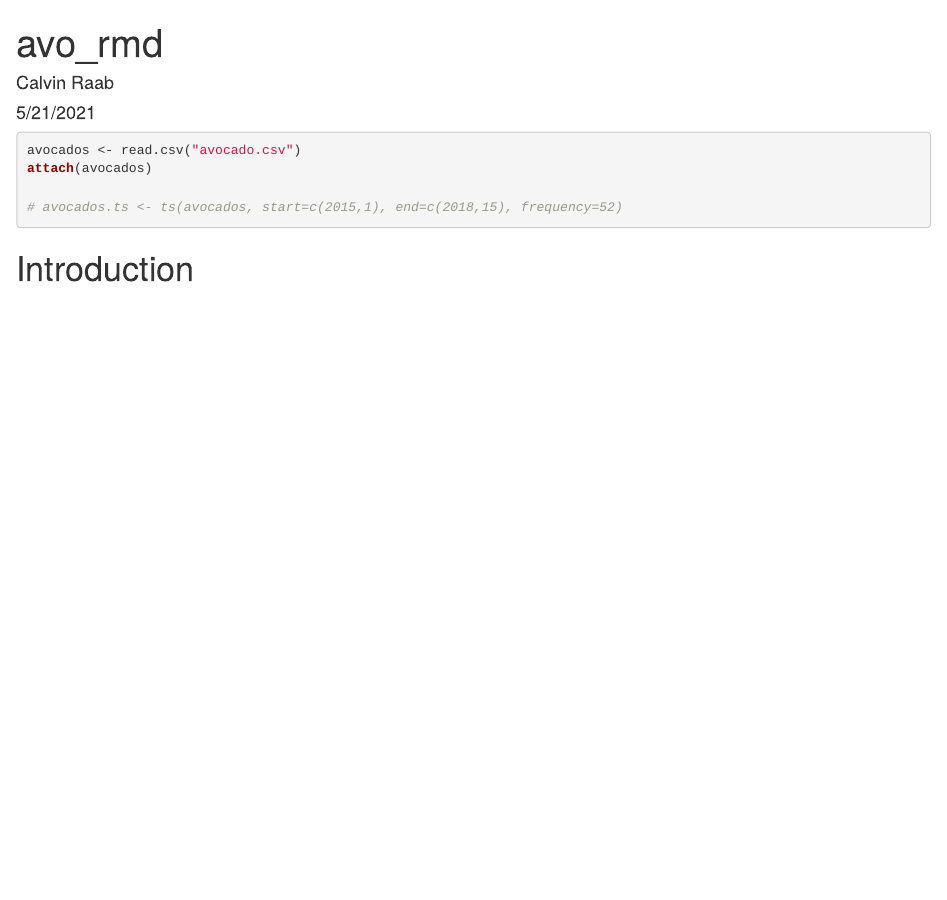
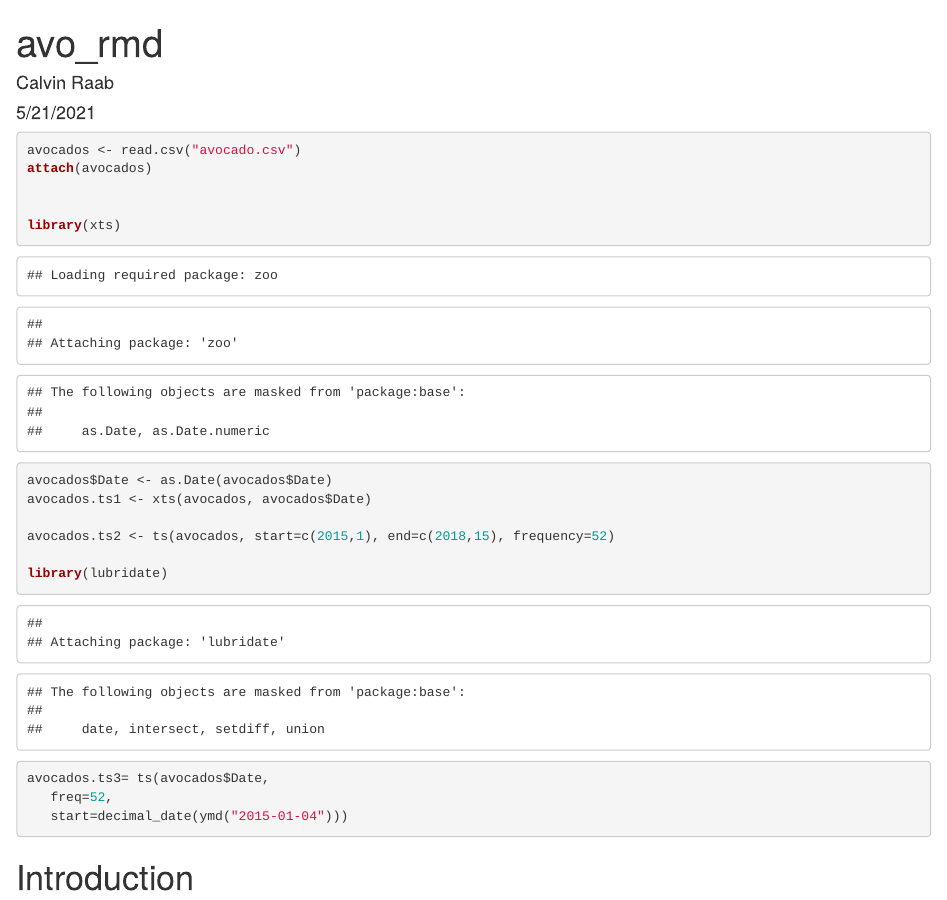
Before and after one commit to calvinraab/Avocado-Analysis, an R Markdown document (avocado_rmd.Rmd): the page in a window 1100 px wide, from its top. Rendered offline with R 4.5, knitr and Pandoc, with nearby package versions.

Commit message:
3 attempts to convert to time series

````diff
--- a/avocado_rmd.Rmd
+++ b/avocado_rmd.Rmd
@@ -13,7 +13,17 @@ knitr::opts_chunk$set(echo = TRUE)
 avocados <- read.csv("avocado.csv")
 attach(avocados)
 
-# avocados.ts <- ts(avocados, start=c(2015,1), end=c(2018,15), frequency=52)
+
+library(xts)
+avocados$Date <- as.Date(avocados$Date)
+avocados.ts1 <- xts(avocados, avocados$Date)
+
+avocados.ts2 <- ts(avocados, start=c(2015,1), end=c(2018,15), frequency=52)
+
+library(lubridate)
+avocados.ts3= ts(avocados$Date,
+   freq=52,
+   start=decimal_date(ymd("2015-01-04")))
 ```
 
 # Introduction
````
